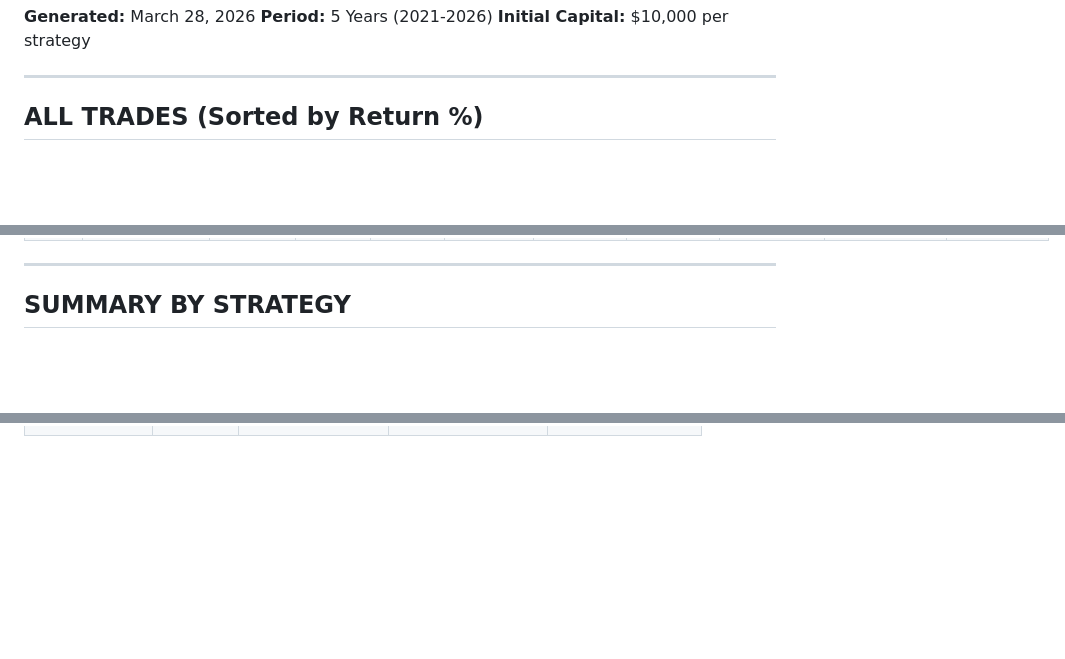
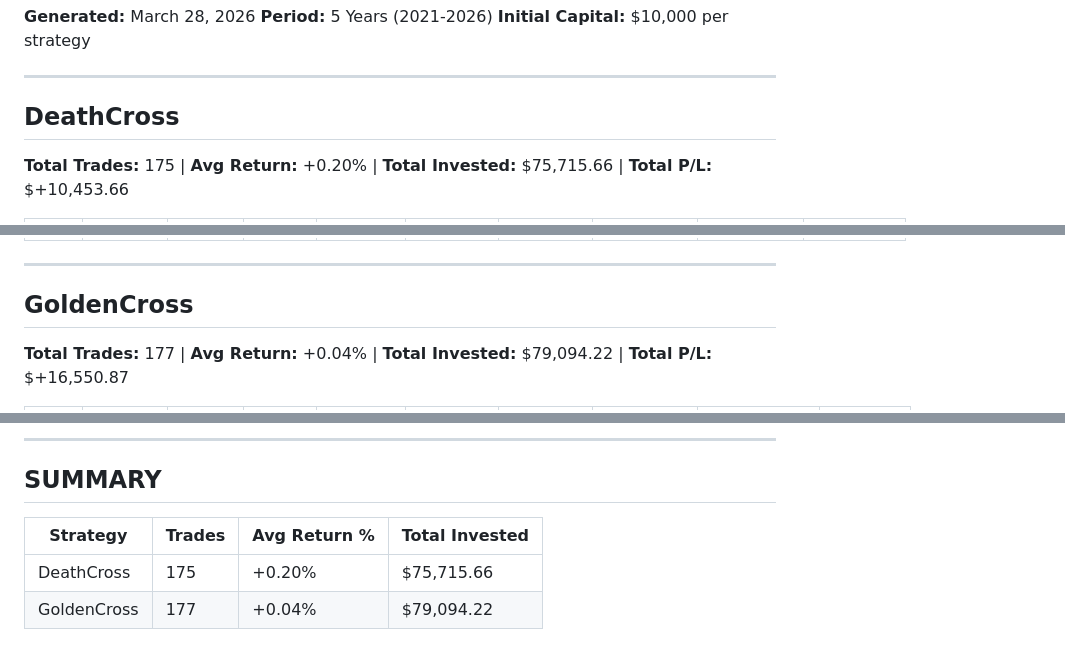
Before and after one commit to sharp-netizen/market-scanner, a Markdown page: market_scanner/DETAILED_BACKTEST.md, 3 parts joined by grey strips. GitHub-like rendering; blank space fills up the shorter version.

Commit message:
Organize trades by strategy, sorted by return within each

```diff
--- a/market_scanner/DETAILED_BACKTEST.md
+++ b/market_scanner/DETAILED_BACKTEST.md
@@ -5,5 +5,6 @@
 
 ---
 
-## ALL TRADES (Sorted by Return %)
+## DeathCross
+**Total Trades:** 175 | **Avg Return:** +0.20% | **Total Invested:** $75,715.66 | **Total P/L:** $+10,453.66
 
@@ -364,5 +188,6 @@
 
 ---
 
-## SUMMARY BY STRATEGY
+## GoldenCross
+**Total Trades:** 177 | **Avg Return:** +0.04% | **Total Invested:** $79,094.22 | **Total P/L:** $+16,550.87
 
@@ -372,0 +374,8 @@
+---
+
+## SUMMARY
+
+| Strategy | Trades | Avg Return % | Total Invested |
+|----------|--------|--------------|----------------|
+| DeathCross | 175 | +0.20% | $75,715.66 |
+| GoldenCross | 177 | +0.04% | $79,094.22 |
```
Also changed, not shown: other parts of market_scanner/DETAILED_BACKTEST.md (+357 -358 lines).
